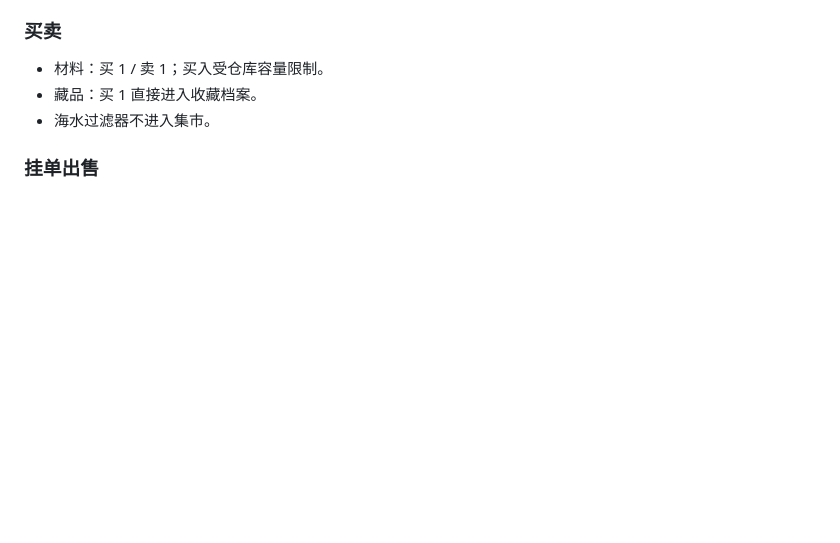
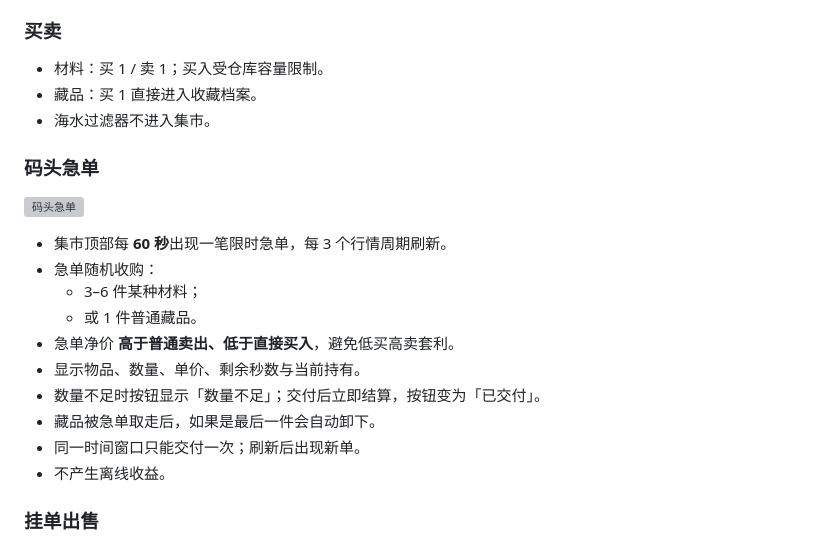
Before and after one commit to YHSome/crazy-water-world, a Markdown page: README.md, the part around the change. Drawn GitHub-style; blank space fills up the shorter version; grey boxes are pictures that could not be loaded.

Commit message:
v6.6: 集市码头急单

```diff
--- a/README.md
+++ b/README.md
@@ -200,6 +200,21 @@
 - 材料：买 1 / 卖 1；买入受仓库容量限制。
 - 藏品：买 1 直接进入收藏档案。
 - 海水过滤器不进入集市。
+
+### 码头急单
+
+![码头急单](docs/preview-market-urgent.webp)
+
+- 集市顶部每 **60 秒**出现一笔限时急单，每 3 个行情周期刷新。
+- 急单随机收购：
+  - 3–6 件某种材料；
+  - 或 1 件普通藏品。
+- 急单净价 **高于普通卖出、低于直接买入**，避免低买高卖套利。
+- 显示物品、数量、单价、剩余秒数与当前持有。
+- 数量不足时按钮显示「数量不足」；交付后立即结算，按钮变为「已交付」。
+- 藏品被急单取走后，如果是最后一件会自动卸下。
+- 同一时间窗口只能交付一次；刷新后出现新单。
+- 不产生离线收益。
 
 ### 挂单出售
 
```
